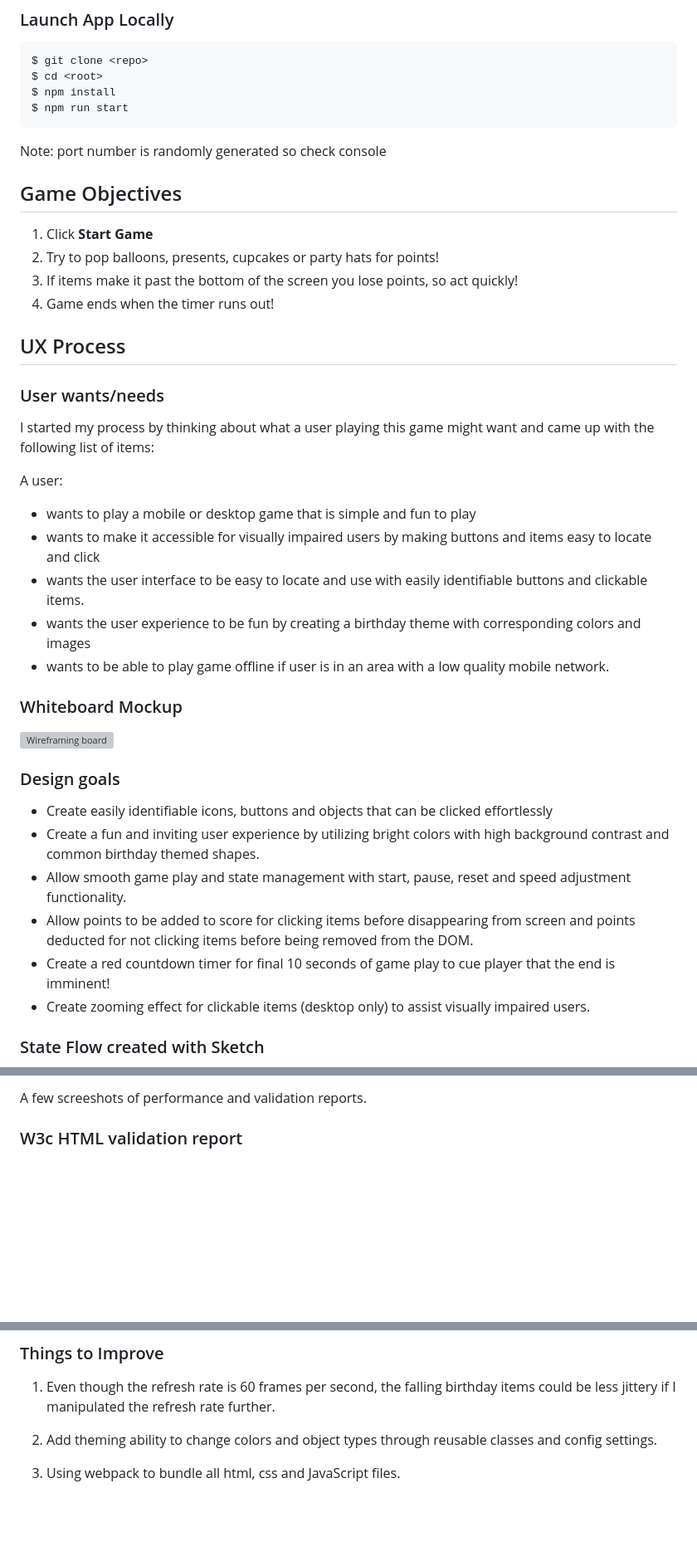
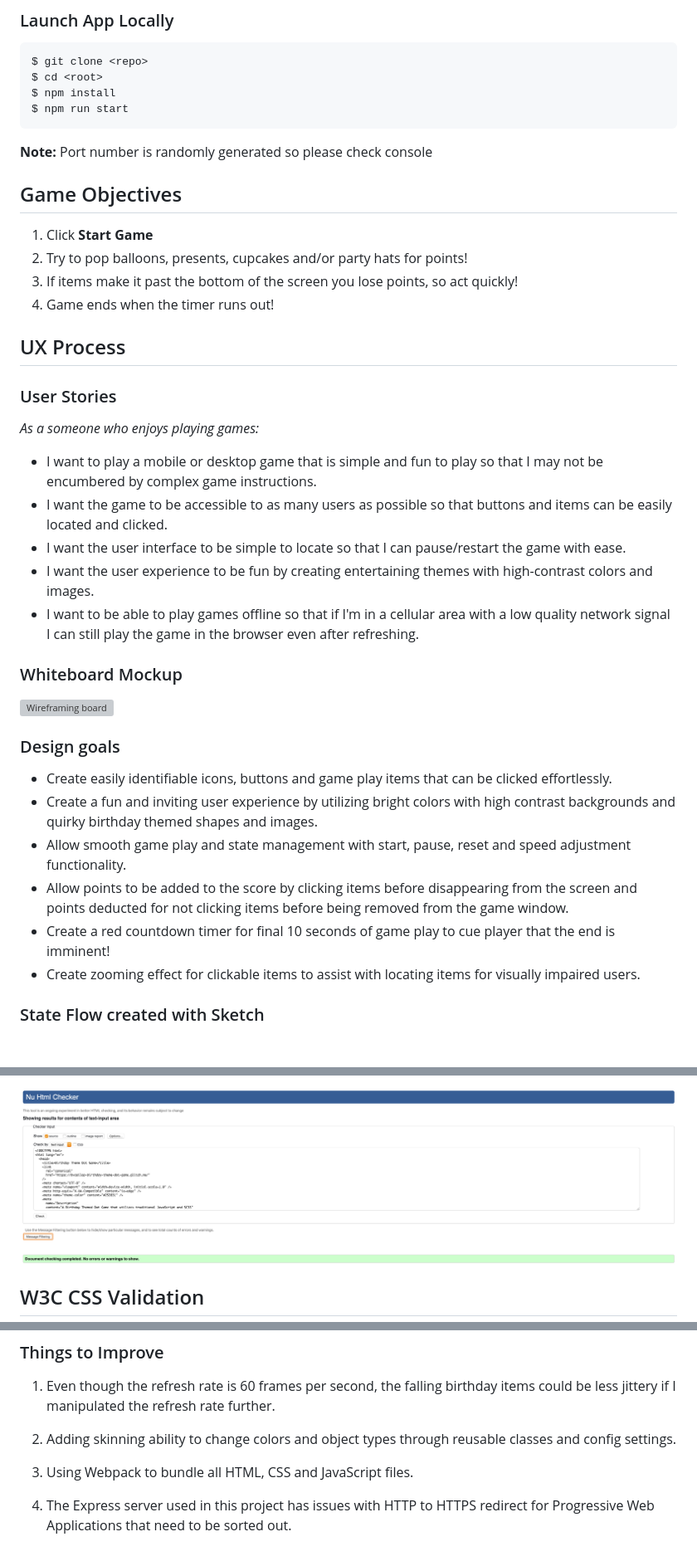
Before and after one commit to bvasilop/birthday-theme-dot-game, a Markdown page: README.md, 3 parts joined by grey strips. Shown: that part at 83% size. Drawn GitHub-style; pictures changed too: public/img/readme/html-validate.png (added); blank space fills up the shorter version; grey boxes are pictures that could not be loaded.

````diff
--- a/README.md
+++ b/README.md
@@ -21,28 +21,26 @@ $ npm install
 $ npm run start
 ```
 
-Note: port number is randomly generated so check console
+**Note:** Port number is randomly generated so please check console
 
 ## Game Objectives
 
 1. Click **Start Game**
-2. Try to pop balloons, presents, cupcakes or party hats for points!
+2. Try to pop balloons, presents, cupcakes and/or party hats for points!
 3. If items make it past the bottom of the screen you lose points, so act quickly!
 4. Game ends when the timer runs out!
 
 ## UX Process
 
-### User wants/needs
+### User Stories
 
-I started my process by thinking about what a user playing this game might want and came up with the following list of items:
+_As a someone who enjoys playing games:_
 
-A user:
-
-- wants to play a mobile or desktop game that is simple and fun to play
-- wants to make it accessible for visually impaired users by making buttons and items easy to locate and click
-- wants the user interface to be easy to locate and use with easily identifiable buttons and clickable items.
-- wants the user experience to be fun by creating a birthday theme with corresponding colors and images
-- wants to be able to play game offline if user is in an area with a low quality mobile network.
+- I want to play a mobile or desktop game that is simple and fun to play so that I may not be encumbered by complex game instructions.
+- I want the game to be accessible to as many users as possible so that buttons and items can be easily located and clicked.
+- I want the user interface to be simple to locate so that I can pause/restart the game with ease.
+- I want the user experience to be fun by creating entertaining themes with high-contrast colors and images.
+- I want to be able to play games offline so that if I'm in a cellular area with a low quality network signal I can still play the game in the browser even after refreshing.
 
 ### Whiteboard Mockup
 
@@ -50,12 +48,12 @@ A user:
 
 ### Design goals
 
-- Create easily identifiable icons, buttons and objects that can be clicked effortlessly
-- Create a fun and inviting user experience by utilizing bright colors with high background contrast and common birthday themed shapes.
+- Create easily identifiable icons, buttons and game play items that can be clicked effortlessly.
+- Create a fun and inviting user experience by utilizing bright colors with high contrast backgrounds and quirky birthday themed shapes and images.
 - Allow smooth game play and state management with start, pause, reset and speed adjustment functionality.
-- Allow points to be added to score for clicking items before disappearing from screen and points deducted for not clicking items before being removed from the DOM.
+- Allow points to be added to the score by clicking items before disappearing from the screen and points deducted for not clicking items before being removed from the game window.
 - Create a red countdown timer for final 10 seconds of game play to cue player that the end is imminent!
-- Create zooming effect for clickable items (desktop only) to assist visually impaired users.
+- Create zooming effect for clickable items to assist with locating items for visually impaired users.
 
 ### State Flow created with Sketch
 
@@ -98,5 +87,5 @@ To make the game more fun and interesting, I added the following features:
 
-A few screeshots of performance and validation reports.
+<img width="871" alt="html validate" src="public/img/readme/html-validate.png">
 
-### W3c HTML validation report
+## W3C CSS Validation
 
@@ -109,6 +94,7 @@ A few screeshots of performance and validation reports.
 ### Things to Improve
 
 1. Even though the refresh rate is 60 frames per second, the falling birthday items could be less jittery if I manipulated the refresh rate further.
-2. Add theming ability to change colors and object types through reusable classes and config settings.
+2. Adding skinning ability to change colors and object types through reusable classes and config settings.
 
-3. Using webpack to bundle all html, css and JavaScript files.
+3. Using Webpack to bundle all HTML, CSS and JavaScript files.
+4. The Express server used in this project has issues with HTTP to HTTPS redirect for Progressive Web Applications that need to be sorted out.
````
Also changed, not shown: other parts of README.md (+17 -30 lines), public/img/readme/audit.png (added), public/img/readme/css-validate.png (added), public/img/readme/file-tree.png (added), 1 other file.
